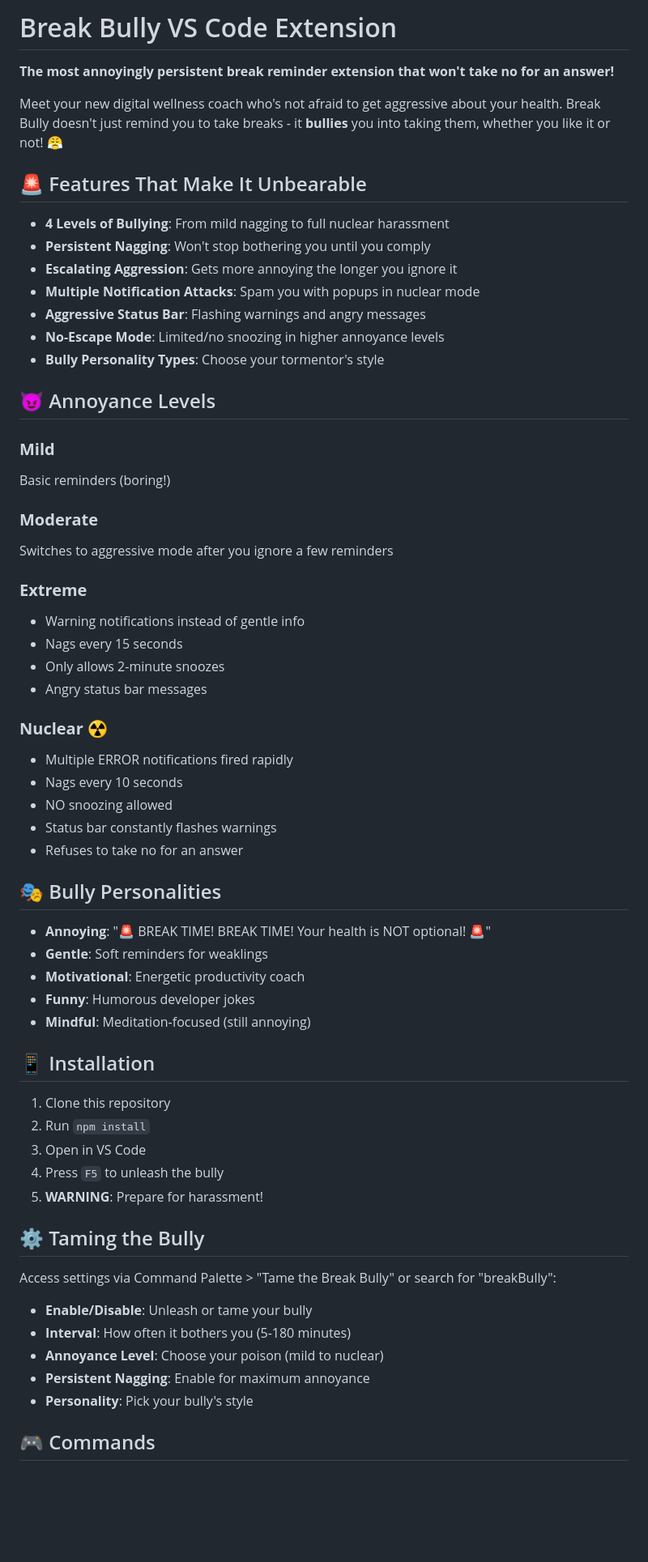
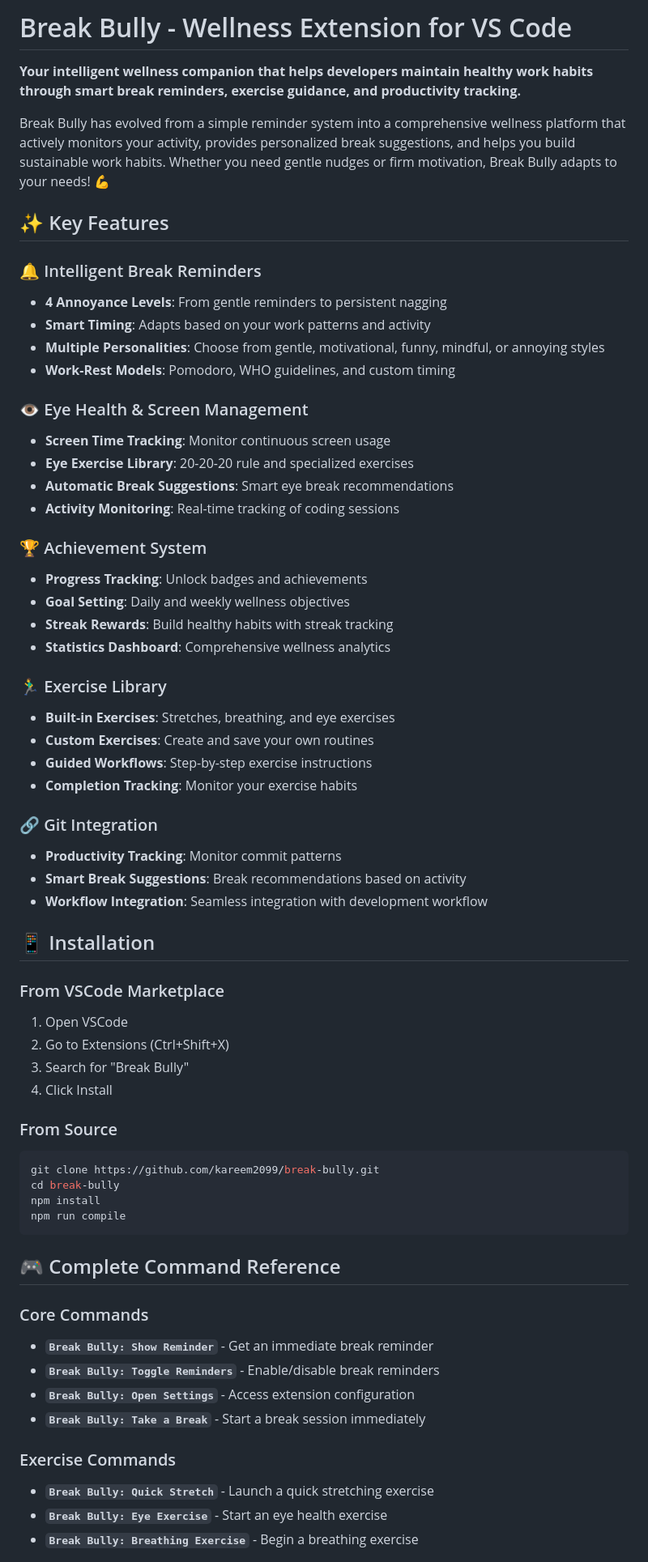
Before and after one commit to kareem2099/break-bully, a Markdown page: README.md, the part around the change printed below. Shown: that part at 81% size. Drawn GitHub-style; blank space fills up the shorter version.

````diff
--- a/README.md
+++ b/README.md
@@ -1,65 +1,66 @@
-# Break Bully VS Code Extension
+# Break Bully - Wellness Extension for VS Code
 
-**The most annoyingly persistent break reminder extension that won't take no for an answer!**
+**Your intelligent wellness companion that helps developers maintain healthy work habits through smart break reminders, exercise guidance, and productivity tracking.**
 
-Meet your new digital wellness coach who's not afraid to get aggressive about your health. Break Bully doesn't just remind you to take breaks - it **bullies** you into taking them, whether you like it or not! 😤
+Break Bully has evolved from a simple reminder system into a comprehensive wellness platform that actively monitors your activity, provides personalized break suggestions, and helps you build sustainable work habits. Whether you need gentle nudges or firm motivation, Break Bully adapts to your needs! 💪
 
-## 🚨 Features That Make It Unbearable
+## ✨ Key Features
 
-- **4 Levels of Bullying**: From mild nagging to full nuclear harassment
-- **Persistent Nagging**: Won't stop bothering you until you comply
-- **Escalating Aggression**: Gets more annoying the longer you ignore it
-- **Multiple Notification Attacks**: Spam you with popups in nuclear mode
-- **Aggressive Status Bar**: Flashing warnings and angry messages
-- **No-Escape Mode**: Limited/no snoozing in higher annoyance levels
-- **Bully Personality Types**: Choose your tormentor's style
+### 🔔 Intelligent Break Reminders
+- **4 Annoyance Levels**: From gentle reminders to persistent nagging
+- **Smart Timing**: Adapts based on your work patterns and activity
+- **Multiple Personalities**: Choose from gentle, motivational, funny, mindful, or annoying styles
+- **Work-Rest Models**: Pomodoro, WHO guidelines, and custom timing
 
-## 😈 Annoyance Levels
+### 👁️ Eye Health & Screen Management
+- **Screen Time Tracking**: Monitor continuous screen usage
+- **Eye Exercise Library**: 20-20-20 rule and specialized exercises
+- **Automatic Break Suggestions**: Smart eye break recommendations
+- **Activity Monitoring**: Real-time tracking of coding sessions
 
-### **Mild**
-Basic reminders (boring!)
+### 🏆 Achievement System
+- **Progress Tracking**: Unlock badges and achievements
+- **Goal Setting**: Daily and weekly wellness objectives
+- **Streak Rewards**: Build healthy habits with streak tracking
+- **Statistics Dashboard**: Comprehensive wellness analytics
 
-### **Moderate**
-Switches to aggressive mode after you ignore a few reminders
+### 🏃‍♂️ Exercise Library
+- **Built-in Exercises**: Stretches, breathing, and eye exercises
+- **Custom Exercises**: Create and save your own routines
+- **Guided Workflows**: Step-by-step exercise instructions
+- **Completion Tracking**: Monitor your exercise habits
 
-### **Extreme**
-- Warning notifications instead of gentle info
-- Nags every 15 seconds
-- Only allows 2-minute snoozes
-- Angry status bar messages
-
-### **Nuclear** ☢️
-- Multiple ERROR notifications fired rapidly
-- Nags every 10 seconds
-- NO snoozing allowed
-- Status bar constantly flashes warnings
-- Refuses to take no for an answer
-
-## 🎭 Bully Personalities
-
-- **Annoying**: "🚨 BREAK TIME! BREAK TIME! Your health is NOT optional! 🚨"
-- **Gentle**: Soft reminders for weaklings
-- **Motivational**: Energetic productivity coach
-- **Funny**: Humorous developer jokes
-- **Mindful**: Meditation-focused (still annoying)
+### 🔗 Git Integration
+- **Productivity Tracking**: Monitor commit patterns
+- **Smart Break Suggestions**: Break recommendations based on activity
+- **Workflow Integration**: Seamless integration with development workflow
 
 ## 📱 Installation
 
-1. Clone this repository
-2. Run `npm install`
-3. Open in VS Code
-4. Press `F5` to unleash the bully
-5. **WARNING**: Prepare for harassment!
+### From VSCode Marketplace
+1. Open VSCode
+2. Go to Extensions (Ctrl+Shift+X)
+3. Search for "Break Bully"
+4. Click Install
 
-## ⚙️ Taming the Bully
+### From Source
+```bash
+git clone https://github.com/kareem2099/break-bully.git
+cd break-bully
+npm install
+npm run compile
+```
 
-Access settings via Command Palette > "Tame the Break Bully" or search for "breakBully":
+## 🎮 Complete Command Reference
 
-- **Enable/Disable**: Unleash or tame your bully
-- **Interval**: How often it bothers you (5-180 minutes)
-- **Annoyance Level**: Choose your poison (mild to nuclear)
-- **Persistent Nagging**: Enable for maximum annoyance
-- **Personality**: Pick your bully's style
+### Core Commands
+- **`Break Bully: Show Reminder`** - Get an immediate break reminder
+- **`Break Bully: Toggle Reminders`** - Enable/disable break reminders
+- **`Break Bully: Open Settings`** - Access extension configuration
+- **`Break Bully: Take a Break`** - Start a break session immediately
 
-## 🎮 Commands
+### Exercise Commands
+- **`Break Bully: Quick Stretch`** - Launch a quick stretching exercise
+- **`Break Bully: Eye Exercise`** - Start an eye health exercise
+- **`Break Bully: Breathing Exercise`** - Begin a breathing exercise
 
````
Also changed, not shown: other parts of README.md (+135 -55 lines).
